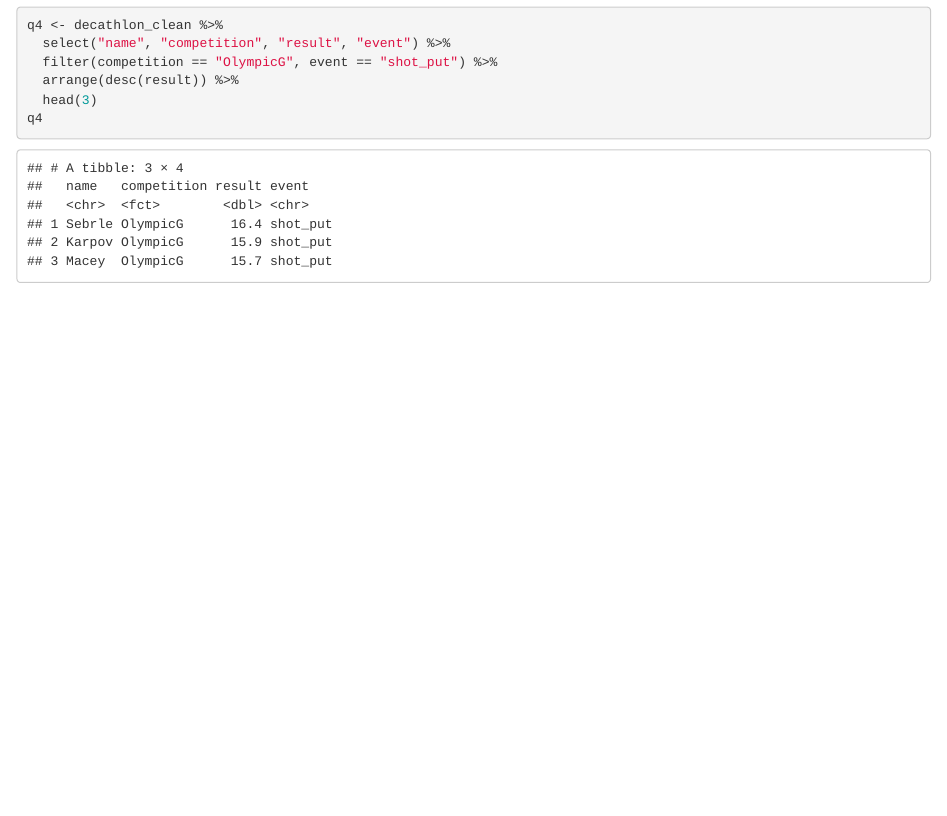
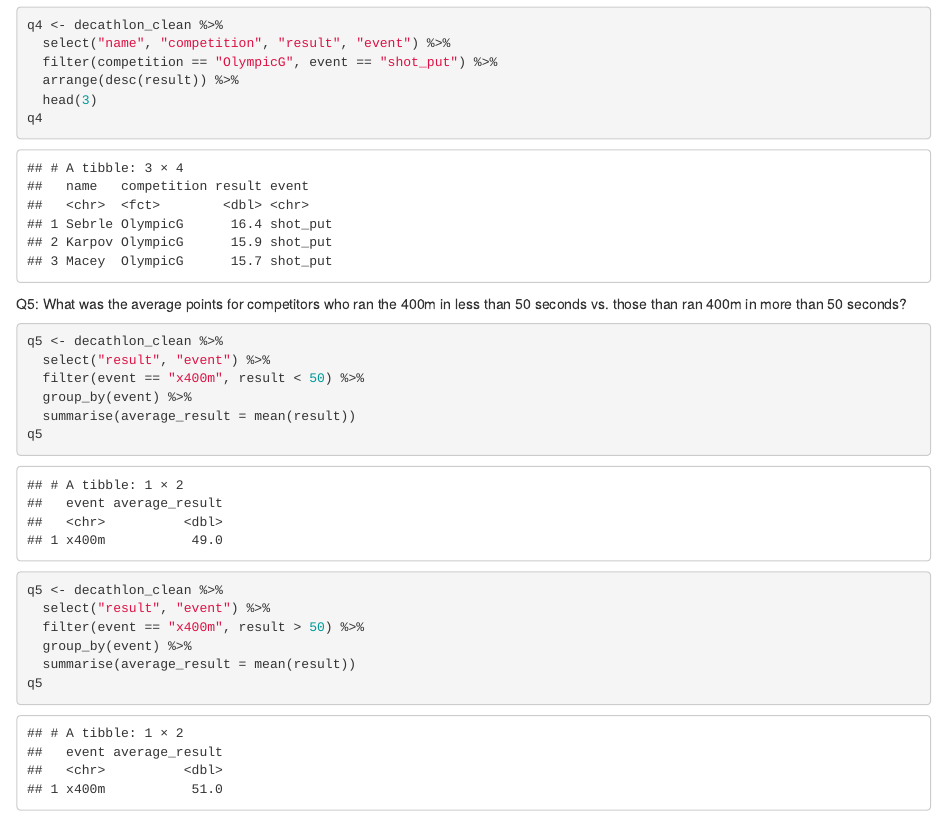
Before and after one commit to smaddiso/d4_dirty_data_project, an R Markdown document (task1/data_cleaning_scripts/task1.Rmd): the page in a window 1100 px wide, from 6110 px down. Rendered offline with R 4.5, knitr and Pandoc, with nearby package versions; column names are cleaned by a stand-in for the janitor package.

Commit message:
Task 1 Question 5

````diff
--- a/task1/data_cleaning_scripts/task1.Rmd
+++ b/task1/data_cleaning_scripts/task1.Rmd
@@ -98,3 +98,23 @@ q4 <- decathlon_clean %>%
   head(3)
 q4
 ```
+
+Q5: What was the average points for competitors who ran the 400m in less than 50 seconds vs. those than ran 400m in more than 50 seconds?
+
+```{r}
+q5 <- decathlon_clean %>%
+  select("result", "event") %>%
+  filter(event == "x400m", result < 50) %>%
+  group_by(event) %>%
+  summarise(average_result = mean(result))
+q5
+```
+
+```{r}
+q5 <- decathlon_clean %>%
+  select("result", "event") %>%
+  filter(event == "x400m", result > 50) %>%
+  group_by(event) %>%
+  summarise(average_result = mean(result))
+q5
+```
````
Also changed, not shown: task1/data_cleaning_scripts/task1.nb.html.
